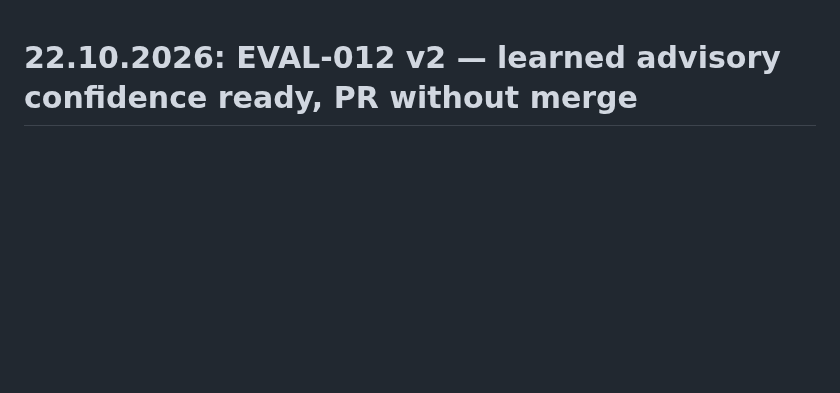
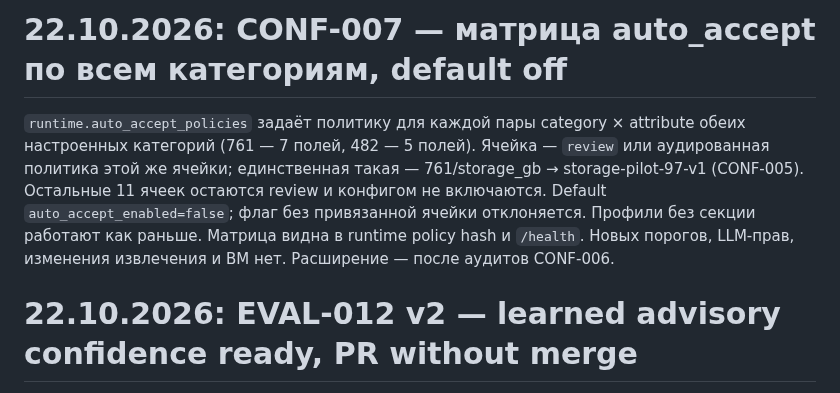
Before and after one commit to CRUDoshleps/GoodsAI, a Markdown page: docs/PROJECT_STATUS.md, the part around the change. Drawn GitHub-style; blank space fills up the shorter version.

Commit message:
docs(status): record CONF-007 and move to review
Co-Authored-By: Claude Opus 5.5 <noreply@anthropic.com>
Claude-Session: https://claude.ai/code/session_01FJjZ2XhdYsaRFqtDBPxHek

```diff
--- a/docs/PROJECT_STATUS.md
+++ b/docs/PROJECT_STATUS.md
@@ -1,3 +1,14 @@
+# 22.10.2026: CONF-007 — матрица auto_accept по всем категориям, default off
+
+`runtime.auto_accept_policies` задаёт политику для каждой пары category ×
+attribute обеих настроенных категорий (761 — 7 полей, 482 — 5 полей). Ячейка —
+`review` или аудированная политика этой же ячейки; единственная такая —
+761/storage_gb → storage-pilot-97-v1 (CONF-005). Остальные 11 ячеек остаются
+review и конфигом не включаются. Default `auto_accept_enabled=false`; флаг без
+привязанной ячейки отклоняется. Профили без секции работают как раньше.
+Матрица видна в runtime policy hash и `/health`. Новых порогов, LLM-прав,
+изменения извлечения и ВМ нет. Расширение — после аудитов CONF-006.
+
 # 22.10.2026: EVAL-012 v2 — learned advisory confidence ready, PR without merge
 
 PR #169 / #168 продолжен по прямому запросу Владислава; v2 protocol `9e49b53`
```
Also changed, not shown: TASKS.md (+1 -1 lines).
